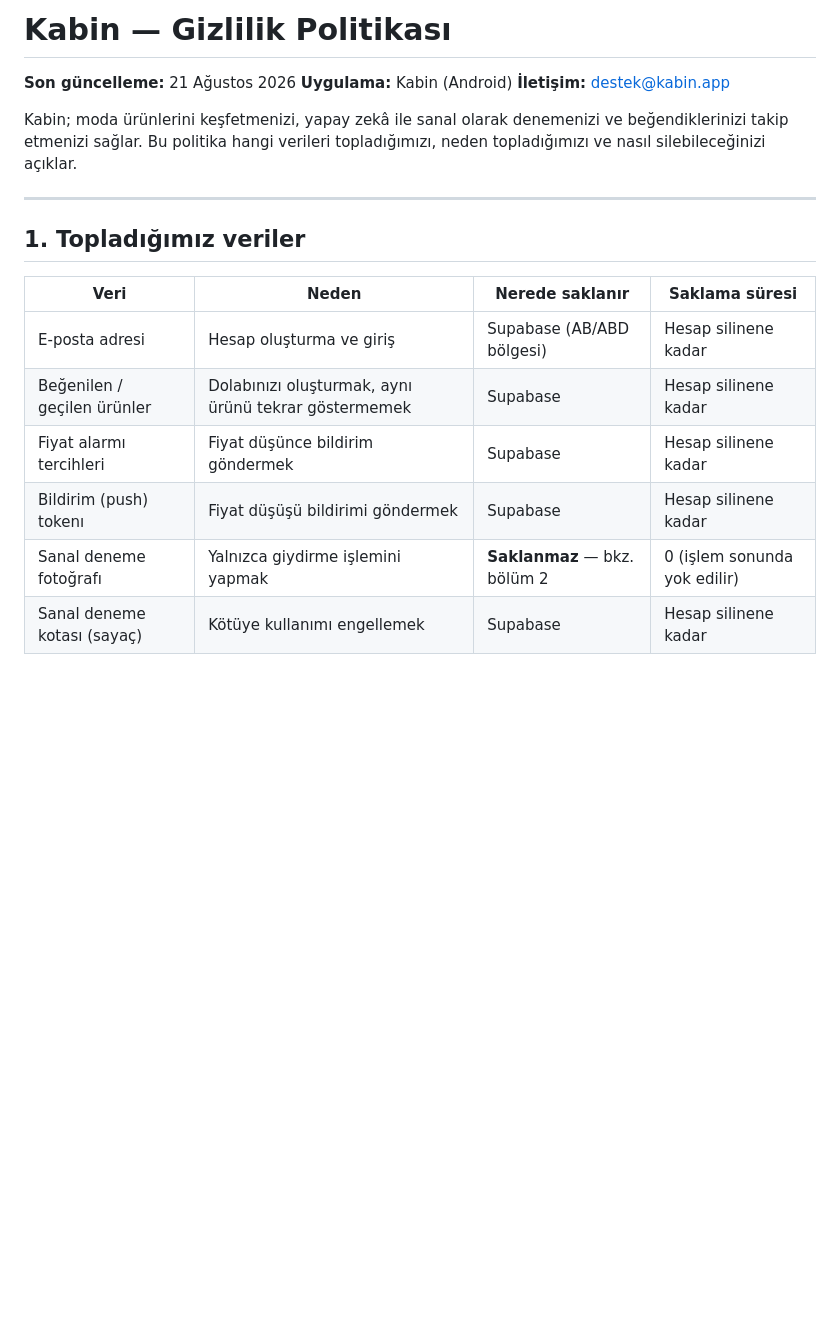
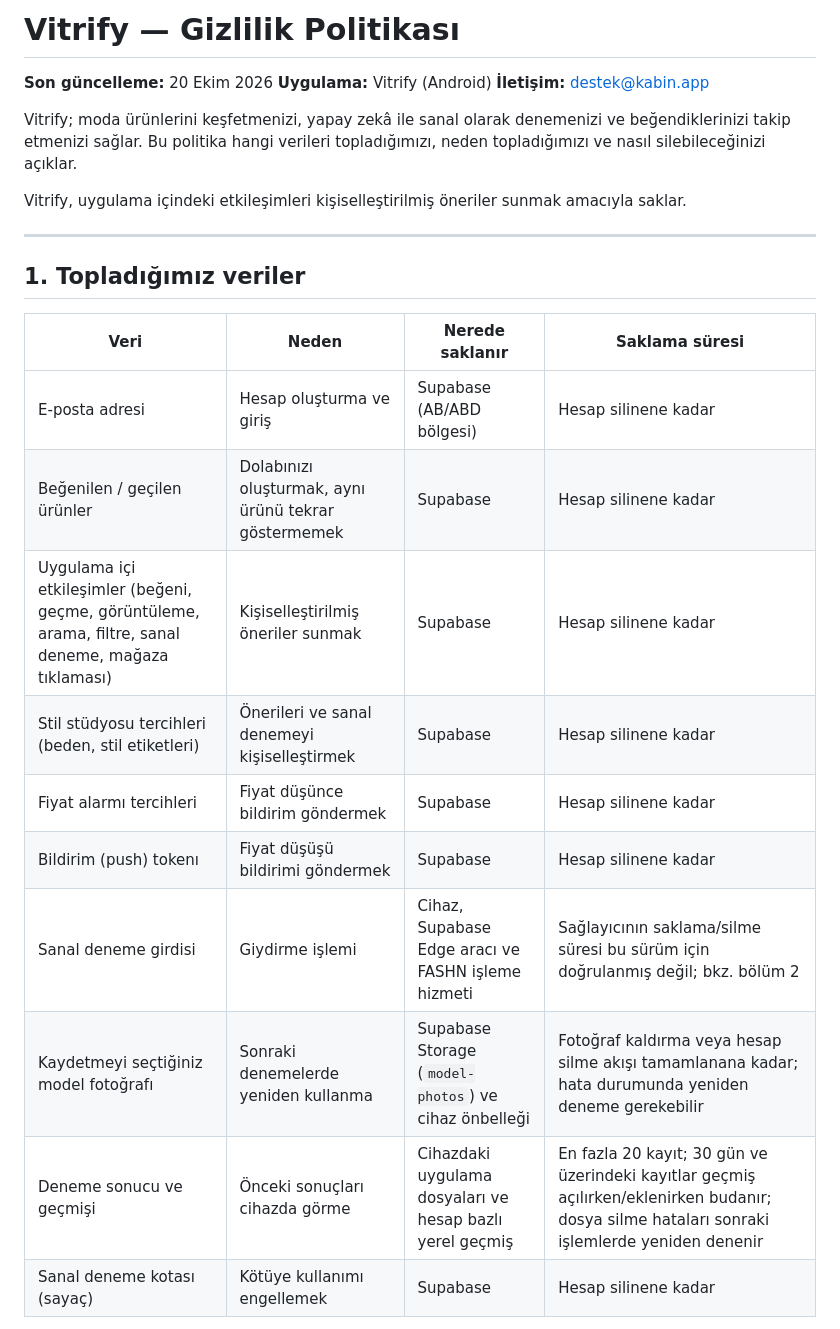
Before and after one commit to Harun-Badur/kabin-privacy, a Markdown page: README.md, the part around one of its changes. Rendered like a GitHub page; blank space fills up the shorter version.

```diff
--- a/README.md
+++ b/README.md
@@ -1,12 +1,14 @@
-# Kabin — Gizlilik Politikası
+# Vitrify — Gizlilik Politikası
 
-**Son güncelleme:** 21 Ağustos 2026
-**Uygulama:** Kabin (Android)
+**Son güncelleme:** 20 Ekim 2026
+**Uygulama:** Vitrify (Android)
 **İletişim:** destek@kabin.app
 
-Kabin; moda ürünlerini keşfetmenizi, yapay zekâ ile sanal olarak denemenizi ve
+Vitrify; moda ürünlerini keşfetmenizi, yapay zekâ ile sanal olarak denemenizi ve
 beğendiklerinizi takip etmenizi sağlar. Bu politika hangi verileri topladığımızı,
 neden topladığımızı ve nasıl silebileceğinizi açıklar.
+
+Vitrify, uygulama içindeki etkileşimleri kişiselleştirilmiş öneriler sunmak amacıyla saklar.
 
 ---
 
@@ -16,9 +18,13 @@ neden topladığımızı ve nasıl silebileceğinizi açıklar.
 |------|-------|-----------------|----------------|
 | E-posta adresi | Hesap oluşturma ve giriş | Supabase (AB/ABD bölgesi) | Hesap silinene kadar |
 | Beğenilen / geçilen ürünler | Dolabınızı oluşturmak, aynı ürünü tekrar göstermemek | Supabase | Hesap silinene kadar |
+| Uygulama içi etkileşimler (beğeni, geçme, görüntüleme, arama, filtre, sanal deneme, mağaza tıklaması) | Kişiselleştirilmiş öneriler sunmak | Supabase | Hesap silinene kadar |
+| Stil stüdyosu tercihleri (beden, stil etiketleri) | Önerileri ve sanal denemeyi kişiselleştirmek | Supabase | Hesap silinene kadar |
 | Fiyat alarmı tercihleri | Fiyat düşünce bildirim göndermek | Supabase | Hesap silinene kadar |
 | Bildirim (push) tokenı | Fiyat düşüşü bildirimi göndermek | Supabase | Hesap silinene kadar |
-| Sanal deneme fotoğrafı | Yalnızca giydirme işlemini yapmak | **Saklanmaz** — bkz. bölüm 2 | 0 (işlem sonunda yok edilir) |
+| Sanal deneme girdisi | Giydirme işlemi | Cihaz, Supabase Edge aracı ve FASHN işleme hizmeti | Sağlayıcının saklama/silme süresi bu sürüm için doğrulanmış değil; bkz. bölüm 2 |
+| Kaydetmeyi seçtiğiniz model fotoğrafı | Sonraki denemelerde yeniden kullanma | Supabase Storage (`model-photos`) ve cihaz önbelleği | Fotoğraf kaldırma veya hesap silme akışı tamamlanana kadar; hata durumunda yeniden deneme gerekebilir |
+| Deneme sonucu ve geçmişi | Önceki sonuçları cihazda görme | Cihazdaki uygulama dosyaları ve hesap bazlı yerel geçmiş | En fazla 20 kayıt; 30 gün ve üzerindeki kayıtlar geçmiş açılırken/eklenirken budanır; dosya silme hataları sonraki işlemlerde yeniden denenir |
 | Sanal deneme kotası (sayaç) | Kötüye kullanımı engellemek | Supabase | Hesap silinene kadar |
 
 Reklam kimliği toplamıyoruz. Konum, rehber, arama geçmişi veya cihaz kimliği
```
Also changed, not shown: other parts of README.md (+83 -46 lines).
